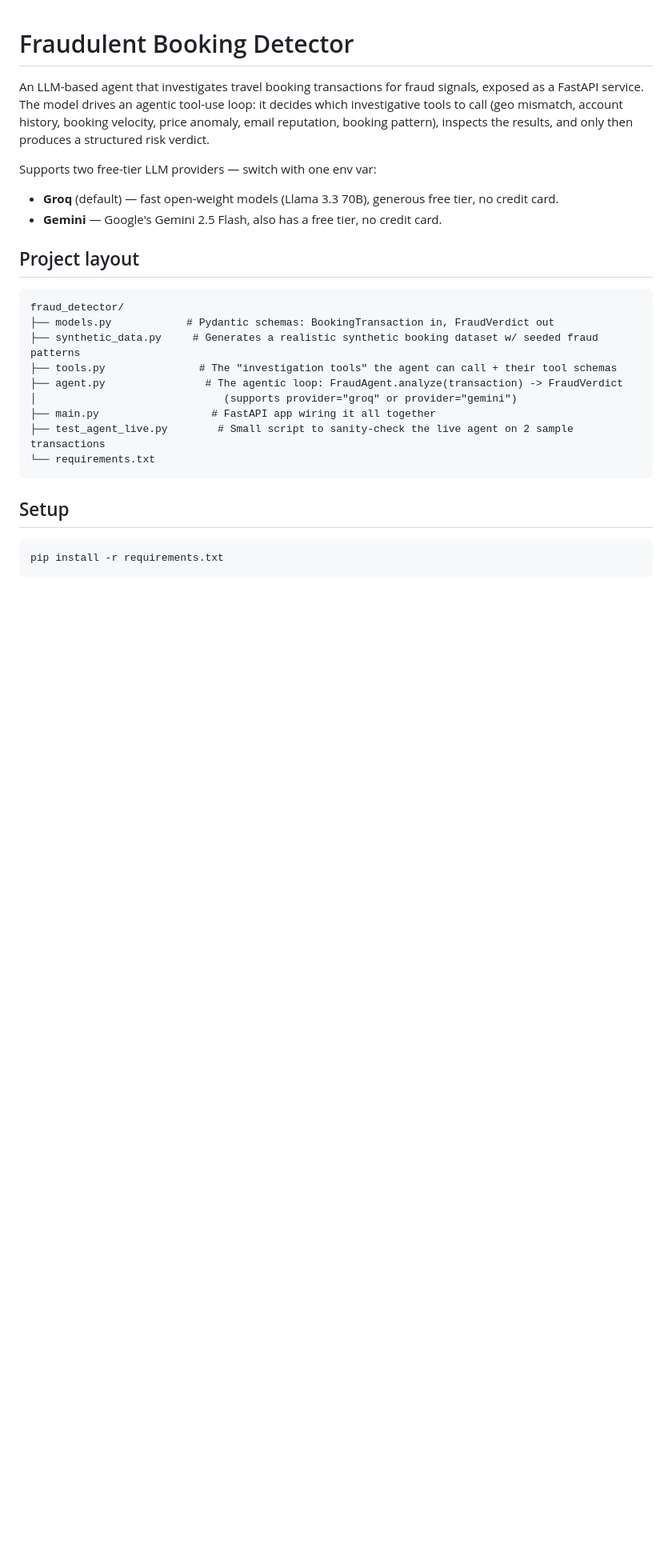
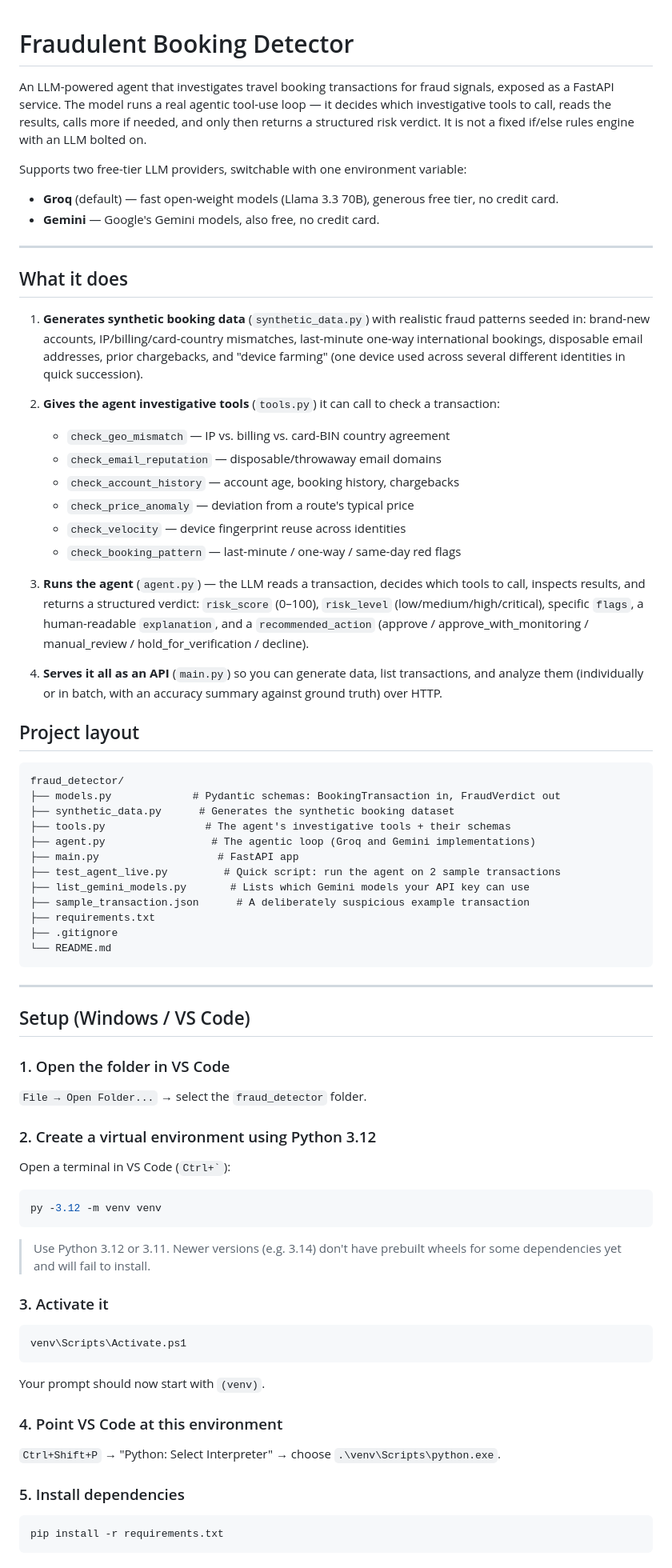
Before and after one commit to Shambhavi-Gunda/fraud_detector, a Markdown page: README.md, the part around one of its changes. Shown at 80% size. Drawn GitHub-style; blank space fills up the shorter version.

````diff
--- a/README.md
+++ b/README.md
@@ -1,32 +1,89 @@
 # Fraudulent Booking Detector
 
-An LLM-based agent that investigates travel booking transactions for fraud
-signals, exposed as a FastAPI service. The model drives an agentic tool-use
-loop: it decides which investigative tools to call (geo mismatch, account
-history, booking velocity, price anomaly, email reputation, booking pattern),
-inspects the results, and only then produces a structured risk verdict.
+An LLM-powered agent that investigates travel booking transactions for fraud
+signals, exposed as a FastAPI service. The model runs a real agentic
+tool-use loop — it decides which investigative tools to call, reads the
+results, calls more if needed, and only then returns a structured risk
+verdict. It is not a fixed if/else rules engine with an LLM bolted on.
 
-Supports two free-tier LLM providers — switch with one env var:
+Supports two free-tier LLM providers, switchable with one environment
+variable:
 - **Groq** (default) — fast open-weight models (Llama 3.3 70B), generous free tier, no credit card.
-- **Gemini** — Google's Gemini 2.5 Flash, also has a free tier, no credit card.
+- **Gemini** — Google's Gemini models, also free, no credit card.
+
+---
+
+## What it does
+
+1. **Generates synthetic booking data** (`synthetic_data.py`) with realistic
+   fraud patterns seeded in: brand-new accounts, IP/billing/card-country
+   mismatches, last-minute one-way international bookings, disposable email
+   addresses, prior chargebacks, and "device farming" (one device used
+   across several different identities in quick succession).
+
+2. **Gives the agent investigative tools** (`tools.py`) it can call to check
+   a transaction:
+   - `check_geo_mismatch` — IP vs. billing vs. card-BIN country agreement
+   - `check_email_reputation` — disposable/throwaway email domains
+   - `check_account_history` — account age, booking history, chargebacks
+   - `check_price_anomaly` — deviation from a route's typical price
+   - `check_velocity` — device fingerprint reuse across identities
+   - `check_booking_pattern` — last-minute / one-way / same-day red flags
+
+3. **Runs the agent** (`agent.py`) — the LLM reads a transaction, decides
+   which tools to call, inspects results, and returns a structured verdict:
+   `risk_score` (0–100), `risk_level` (low/medium/high/critical), specific
+   `flags`, a human-readable `explanation`, and a `recommended_action`
+   (approve / approve_with_monitoring / manual_review /
+   hold_for_verification / decline).
+
+4. **Serves it all as an API** (`main.py`) so you can generate data, list
+   transactions, and analyze them (individually or in batch, with an
+   accuracy summary against ground truth) over HTTP.
 
 ## Project layout
 
 ```
 fraud_detector/
-├── models.py            # Pydantic schemas: BookingTransaction in, FraudVerdict out
-├── synthetic_data.py     # Generates a realistic synthetic booking dataset w/ seeded fraud patterns
-├── tools.py               # The "investigation tools" the agent can call + their tool schemas
-├── agent.py                # The agentic loop: FraudAgent.analyze(transaction) -> FraudVerdict
-│                              (supports provider="groq" or provider="gemini")
-├── main.py                  # FastAPI app wiring it all together
-├── test_agent_live.py        # Small script to sanity-check the live agent on 2 sample transactions
-└── requirements.txt
+├── models.py             # Pydantic schemas: BookingTransaction in, FraudVerdict out
+├── synthetic_data.py      # Generates the synthetic booking dataset
+├── tools.py                # The agent's investigative tools + their schemas
+├── agent.py                 # The agentic loop (Groq and Gemini implementations)
+├── main.py                   # FastAPI app
+├── test_agent_live.py         # Quick script: run the agent on 2 sample transactions
+├── list_gemini_models.py       # Lists which Gemini models your API key can use
+├── sample_transaction.json      # A deliberately suspicious example transaction
+├── requirements.txt
+├── .gitignore
+└── README.md
 ```
 
-## Setup
+---
 
-```bash
+## Setup (Windows / VS Code)
+
+### 1. Open the folder in VS Code
+`File → Open Folder...` → select the `fraud_detector` folder.
+
+### 2. Create a virtual environment using Python 3.12
+Open a terminal in VS Code (`` Ctrl+` ``):
+```powershell
+py -3.12 -m venv venv
+```
+> Use Python 3.12 or 3.11. Newer versions (e.g. 3.14) don't have prebuilt
+> wheels for some dependencies yet and will fail to install.
+
+### 3. Activate it
+```powershell
+venv\Scripts\Activate.ps1
+```
+Your prompt should now start with `(venv)`.
+
+### 4. Point VS Code at this environment
+`Ctrl+Shift+P` → "Python: Select Interpreter" → choose `.\venv\Scripts\python.exe`.
+
+### 5. Install dependencies
+```powershell
 pip install -r requirements.txt
 ```
 
````
Also changed, not shown: other parts of README.md (+117 -110 lines).
